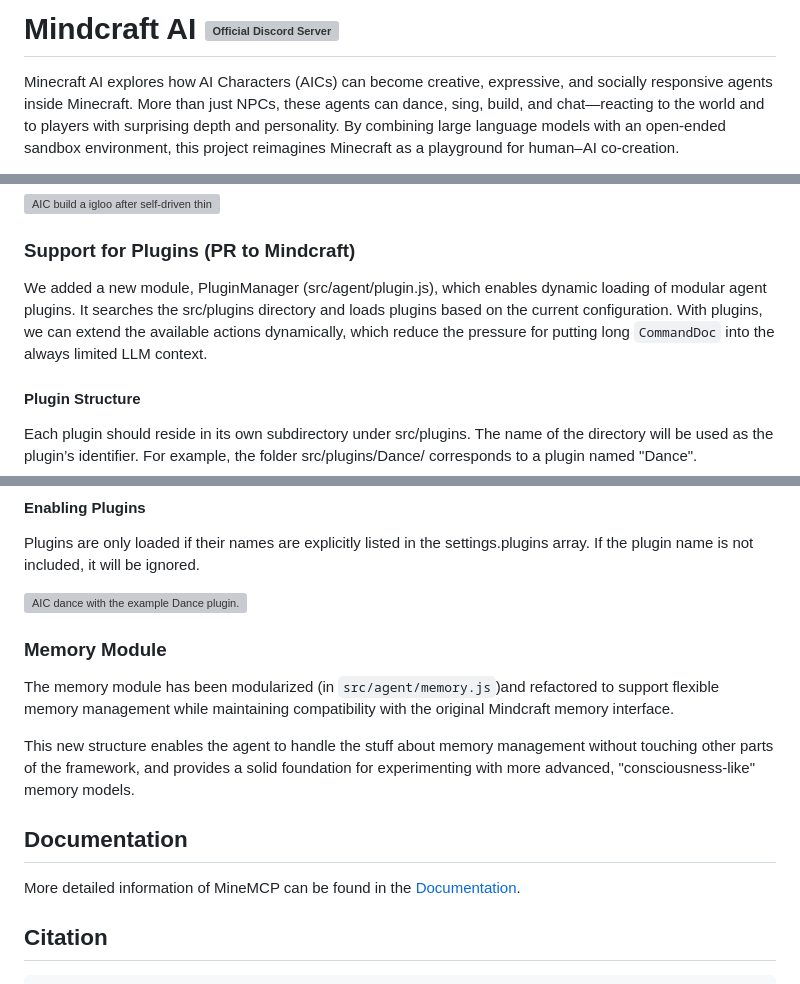
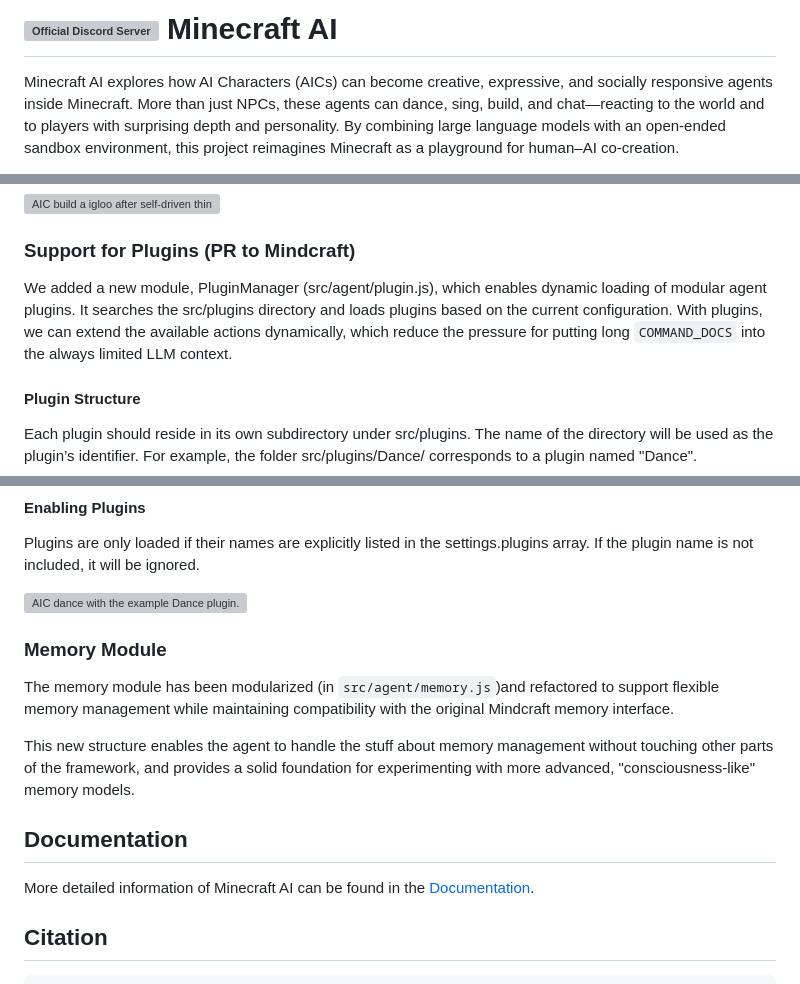
Before and after one commit to dodoleonarnci/minecraft-ai, a Markdown page: README.md, 3 parts joined by grey strips. GitHub-like rendering; grey boxes are pictures that could not be loaded.

````diff
--- a/README.md
+++ b/README.md
@@ -1,4 +1,4 @@
-# Mindcraft AI <img src="https://s2.loli.net/2025/04/18/RWaFJkY4gSDLViy.png" alt="Official Discord Server" width="36" height="36">
+# <img src="https://s2.loli.net/2025/04/18/RWaFJkY4gSDLViy.png" alt="Official Discord Server" width="36" height="36"> Minecraft AI
 
 Minecraft AI explores how AI Characters (AICs) can become creative, expressive, and socially responsive agents inside Minecraft. More than just NPCs, these agents can dance, sing, build, and chat—reacting to the world and to players with surprising depth and personality. By combining large language models with an open-ended sandbox environment, this project reimagines Minecraft as a playground for human–AI co-creation.
 
@@ -205,7 +207,7 @@ You can customize the agent’s personality and intrinsic goals by configuring t
 
 ### Support for Plugins (PR to Mindcraft)
 
-We added a new module, PluginManager (src/agent/plugin.js), which enables dynamic loading of modular agent plugins. It searches the src/plugins directory and loads plugins based on the current configuration. With plugins, we can extend the available actions dynamically, which reduce the pressure for putting long `CommandDoc` into the always limited LLM context.
+We added a new module, PluginManager (src/agent/plugin.js), which enables dynamic loading of modular agent plugins. It searches the src/plugins directory and loads plugins based on the current configuration. With plugins, we can extend the available actions dynamically, which reduce the pressure for putting long `COMMAND_DOCS` into the always limited LLM context.
 
 #### Plugin Structure
 
@@ -231,7 +233,7 @@ This new structure enables the agent to handle the stuff about memory management
 
 ## Documentation
 
-More detailed information of MineMCP can be found in the [Documentation](https://github.com/aeromechanic000/minecraft-ai/tree/main/doc).
+More detailed information of Minecraft AI can be found in the [Documentation](https://github.com/aeromechanic000/minecraft-ai/tree/main/doc).
 
 ## Citation
 ```
````
Also changed, not shown: other parts of README.md (+3 -1 lines).
